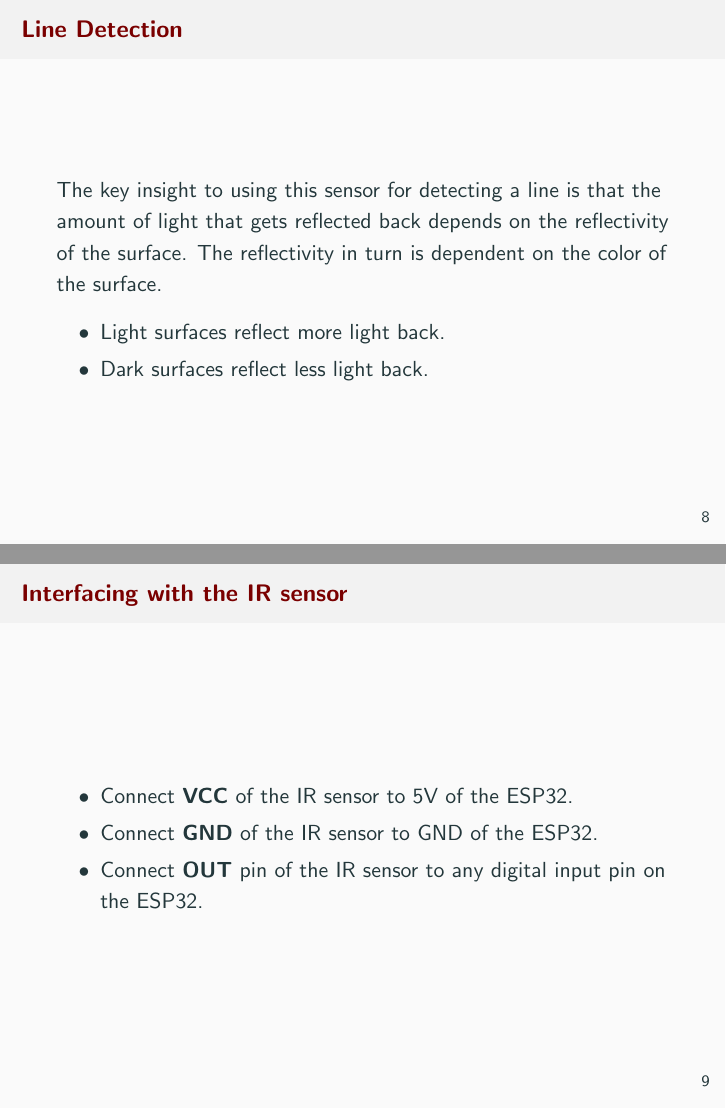
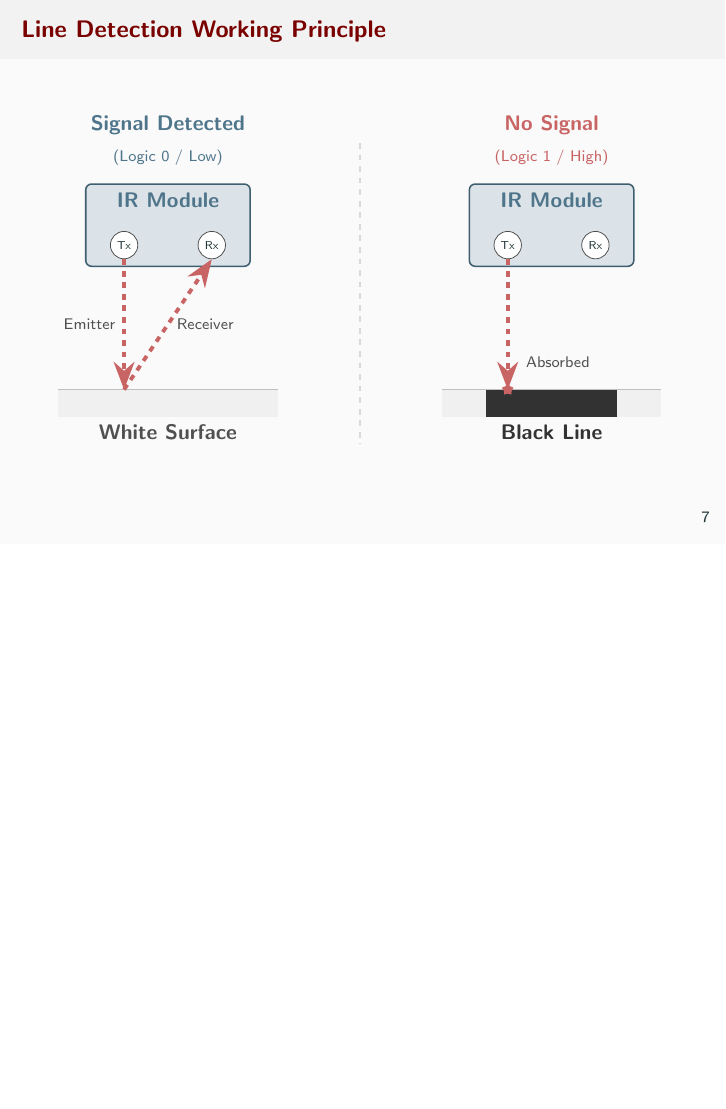
Before and after one commit to Himal-Adhikari/hardware_fellowship_day_6, LaTeX slides (day6.tex): pages 10 and 11 of 29 before the commit and page 9 of 28 after it, the two joined at a grey line, the shorter picture padded with empty space. Compiled offline with pdfLaTeX.

Commit message:
Second Commit

```diff
--- a/day6.tex
+++ b/day6.tex
@@ -13,12 +13,7 @@
 \usepackage{xcolor}
 \usepackage{animate}
 \usepackage{subcaption}
-\usetikzlibrary{shapes, shapes.geometric, arrows, arrows.meta, positioning, shadows, fit, calc}
-
-\definecolor{softblue}{RGB}{79, 117, 139}   % Muted Slate Blue
-\definecolor{softred}{RGB}{186, 92, 92}     % Muted Coral/Rose
-\definecolor{softgreen}{RGB}{92, 138, 92}   % Sage Green
-\definecolor{arrowgray}{RGB}{100, 100, 100} % Dark Grey for arrows
+\usetikzlibrary{shapes, shapes.geometric, shapes.misc, arrows, arrows.meta, positioning, shadows, fit, calc}
 
 % \newenvironment{banner}{%
 %   \begin{columns}[T]
@@ -162,20 +155,86 @@
 	\end{itemize}
 \end{frame}
 
-\begin{frame}{Line Detection}
-	The key insight to using this sensor for detecting a line is that the amount of light that gets reflected back depends on the reflectivity of the surface. The reflectivity in turn is dependent on the color of the surface.
-	\begin{itemize}
-		\item Light surfaces reflect more light back.
-		\item Dark surfaces reflect less light back.
-	\end{itemize}
-\end{frame}
+\begin{frame}{Line Detection Working Principle}
+    \definecolor{softblue}{RGB}{79, 117, 139}
+    \definecolor{softred}{RGB}{200, 100, 100}
+    \definecolor{floorwhite}{RGB}{240, 240, 240}
+    \definecolor{floorblack}{RGB}{50, 50, 50}
+    \definecolor{textgray}{RGB}{80, 80, 80}
 
-\begin{frame}{Interfacing with the IR sensor}
-	\begin{itemize}
-		\item Connect \textbf{VCC} of the IR sensor to 5V of the ESP32.
-		\item Connect \textbf{GND} of the IR sensor to GND of the ESP32.
-		\item Connect \textbf{OUT} pin of the IR sensor to any digital input pin on the ESP32.
-	\end{itemize}
+    \centering
+
+    \resizebox{\textwidth}{!}{%
+    \begin{tikzpicture}[
+        font=\sffamily,
+        % Styles
+        sensorbody/.style={
+            rectangle,
+            draw=softblue!80!black,
+            fill=softblue!20,
+            thick,
+            minimum width=3cm,
+            minimum height=1.5cm,
+            rounded corners=3pt
+        },
+        diode/.style={
+            circle,
+            draw=black!70,
+            fill=white,
+            minimum size=0.5cm,
+            inner sep=0pt
+        },
+        beam/.style={
+            -{Stealth[scale=1.2]},
+            draw=softred,
+            line width=2pt,
+            dashed
+        }
+    ]
+
+        \node[sensorbody] (sensor1) at (0, 0) {};
+
+        \node[text=softblue!100!black, font=\bfseries] at ($(sensor1.north)+(0,-0.3)$) {IR Module};
+
+        \node[diode, label={center:\tiny Tx}] (tx1) at ($(sensor1.south)+(-0.8, 0.4)$) {};
+        \node[diode, label={center:\tiny Rx}] (rx1) at ($(sensor1.south)+(0.8, 0.4)$) {};
+
+        \fill[floorwhite] (-2, -3) rectangle (2, -3.5);
+        \draw[gray!50, thick] (-2, -3) -- (2, -3);
+        \node[below, textgray] at (0, -3.5) {\textbf{White Surface}};
+
+        \draw[beam] (tx1.south) -- (-0.8, -3) node[midway, left, font=\scriptsize, text=textgray, align=right] {Emitter};
+        \draw[beam] (-0.8, -3) -- (rx1.south) node[midway, right, font=\scriptsize, text=textgray, align=left] {Receiver};
+
+        \node[align=center, text=softblue!100, above=0.2cm of sensor1] {\textbf{Signal Detected}\\ \scriptsize (Logic 0 / Low)};
+
+        \begin{scope}[xshift=7cm]
+
+            \node[sensorbody] (sensor2) at (0, 0) {};
+
+            \node[text=softblue!100!black, font=\bfseries] at ($(sensor2.north)+(0,-0.3)$) {IR Module};
+
+            \node[diode, label={center:\tiny Tx}] (tx2) at ($(sensor2.south)+(-0.8, 0.4)$) {};
+            \node[diode, label={center:\tiny Rx}] (rx2) at ($(sensor2.south)+(0.8, 0.4)$) {};
+
+            \fill[floorwhite] (-2, -3) rectangle (2, -3.5);
+            \fill[floorblack] (-1.2, -3) rectangle (1.2, -3.5); % Black line
+            \draw[gray!50, thick] (-2, -3) -- (2, -3);
+            \node[below, floorblack] at (0, -3.5) {\textbf{Black Line}};
+
+            \draw[beam] (tx2.south) -- (-0.8, -3);
+
+            \node[star, star points=5, fill=softred, inner sep=1.5pt] at (-0.8, -3) {};
+            \node[right, font=\scriptsize, text=textgray, align=left] at (-0.6, -2.5) {Absorbed};
+
+            \node[align=center, text=softred, above=0.2cm of sensor2] {\textbf{No Signal}\\ \scriptsize (Logic 1 / High)};
+
+        \end{scope}
+
+        \draw[dashed, gray!30, thick] (3.5, 1.5) -- (3.5, -4);
+
+    \end{tikzpicture}
+    }
 \end{frame}
 
 \begin{frame}{Interfacing with the IR sensor}
```
Also changed, not shown: attachments/esp32_one_ir.png (added), day6.tex (153 more changed lines), 1 other file. Lines whose indentation alone changed are shown as unchanged.
